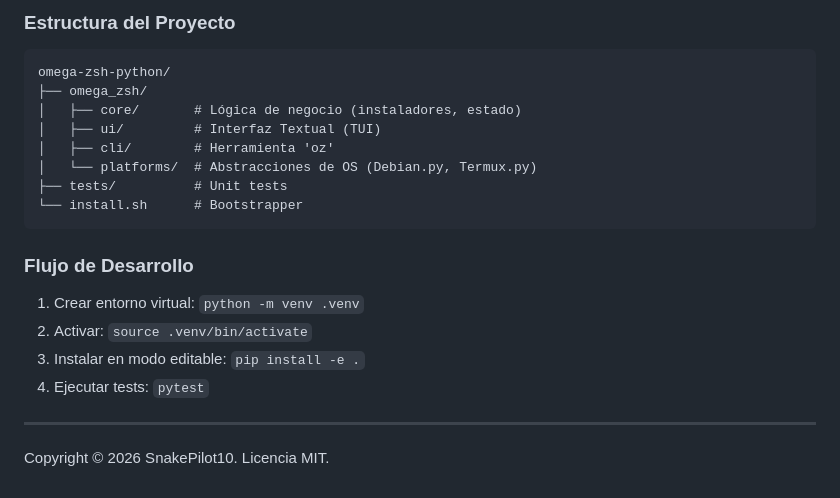
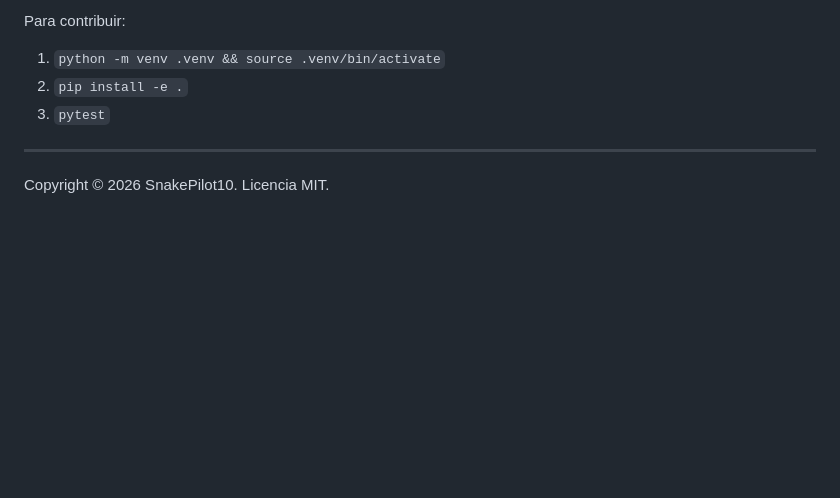
Before and after one commit to SnakePilot10/omega-zsh-python, a Markdown page: README.md, the part around one of its changes. Rendered like a GitHub page; blank space fills up the shorter version.

````diff
--- a/README.md
+++ b/README.md
@@ -139,21 +113,8 @@ La interfaz gráfica (`omega`) ha sido refinada para una mejor experiencia en pa
 
-### Estructura del Proyecto
-```
-omega-zsh-python/
-├── omega_zsh/
-│   ├── core/       # Lógica de negocio (instaladores, estado)
-│   ├── ui/         # Interfaz Textual (TUI)
-│   ├── cli/        # Herramienta 'oz'
-│   └── platforms/  # Abstracciones de OS (Debian.py, Termux.py)
-├── tests/          # Unit tests
-└── install.sh      # Bootstrapper
-```
-
-### Flujo de Desarrollo
-1.  Crear entorno virtual: `python -m venv .venv`
-2.  Activar: `source .venv/bin/activate`
-3.  Instalar en modo editable: `pip install -e .`
-4.  Ejecutar tests: `pytest`
+Para contribuir:
+1.  `python -m venv .venv && source .venv/bin/activate`
+2.  `pip install -e .`
+3.  `pytest`
 
 ---
 Copyright © 2026 SnakePilot10. Licencia MIT.
````
Also changed, not shown: other parts of README.md (+48 -74 lines), GEMINI.md (+10 -1 lines).
